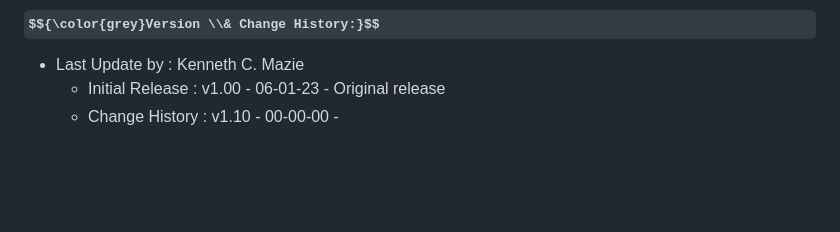
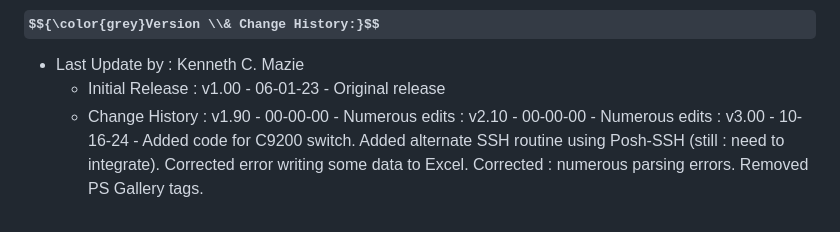
Before and after one commit to kcmazie/Cisco-Device-Inventory, a Markdown page: README.md, the part around the change. Drawn GitHub-style; some formulas as TeX source; blank space fills up the shorter version.

```diff
--- a/README.md
+++ b/README.md
@@ -106,5 +106,9 @@ Code snippets and/or ideas came from many sources including but not limited to t
 ### $${\color{grey}Version \\& Change History:}$$
 * Last Update by  : Kenneth C. Mazie
   * Initial Release : v1.00 - 06-01-23 - Original release
-  * Change History  : v1.10 - 00-00-00 -
+  * Change History  : v1.90 - 00-00-00 - Numerous edits
+                    : v2.10 - 00-00-00 - Numerous edits
+                    : v3.00 - 10-16-24 - Added code for C9200 switch.  Added alternate SSH routine using Posh-SSH (still
+                    :                    need to integrate).  Corrected error writing some data to Excel. Corrected
+                    :                    numerous parsing errors.  Removed PS Gallery tags.
  </span>
```
